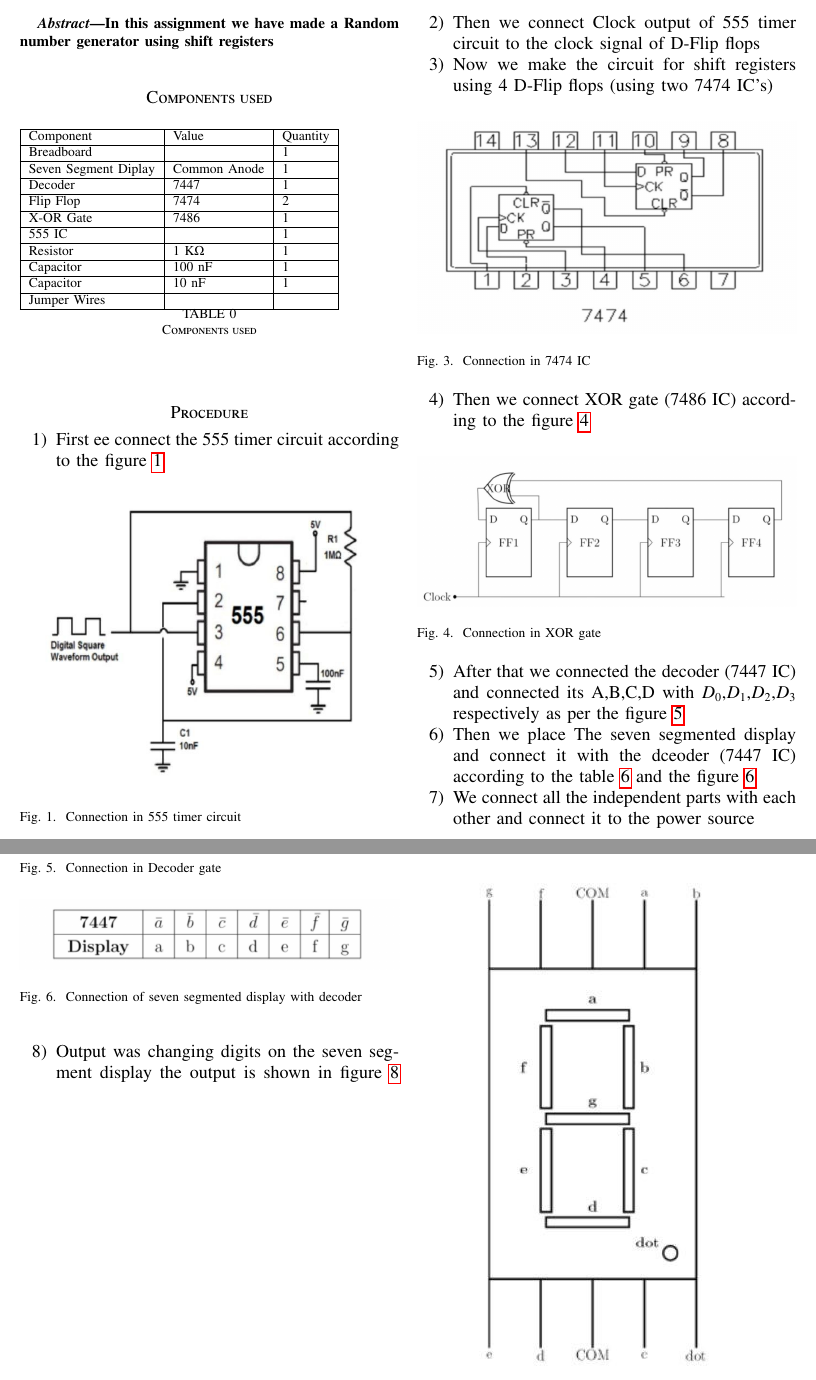
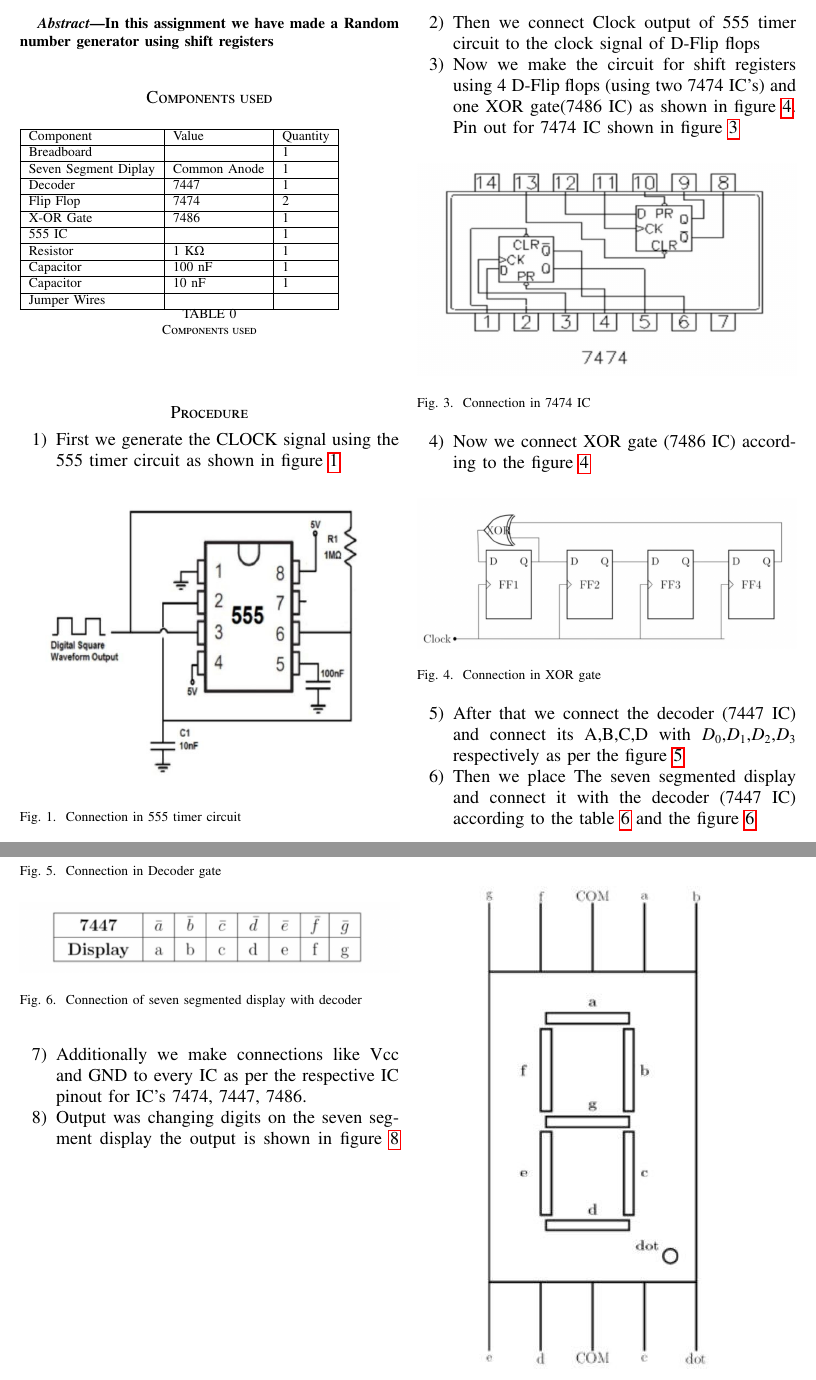
Before and after one commit to AdityaAWaghmare/AI1110, a LaTeX problem sheet (Hardware_Assignment/Hardware_Assignment.tex): two parts of pages 1 and 2 of 3, joined at a grey line, cut so that both start at the same text. Compiled offline with pdfLaTeX.

Commit message:
Add files via upload

```diff
--- a/Hardware_Assignment/Hardware_Assignment.tex
+++ b/Hardware_Assignment/Hardware_Assignment.tex
@@ -284,7 +284,7 @@ columns=fullflexible
 
 \section*{Procedure}
 \begin{enumerate}
-	\item First ee connect the 555 timer circuit according to the figure \ref{555_t_c}
+	\item First we generate the CLOCK signal using the 555 timer circuit as shown in figure \ref{555_t_c}
 	\begin{figure}[h]
 		\includegraphics[width=\linewidth]{images/555_timer_circuit.jpg}
 		\caption{Connection in 555 timer circuit}
@@ -293,28 +293,28 @@ columns=fullflexible
 
 	\item Then we connect Clock output of 555 timer circuit to the clock signal of D-Flip flops
 
-	\item Now we make the circuit for shift registers using 4 D-Flip flops (using two 7474 IC's)
+	\item Now we make the circuit for shift registers using 4 D-Flip flops (using two 7474 IC's) and one XOR gate(7486 IC) as shown in figure \ref{XOR}. Pin out for 7474 IC shown in figure \ref{7474_IC}
 	\begin{figure}[h]
 		\includegraphics[width=\linewidth]{images/7474.jpg}
 		\caption{Connection in 7474 IC}
 		\label{7474_IC}
 	\end{figure}
 
-	\item Then we connect XOR gate (7486 IC) according to the figure \ref{XOR}
+	\item Now we connect XOR gate (7486 IC) according to the figure \ref{XOR}
 	\begin{figure}[h]
 		\includegraphics[width=\linewidth]{images/circuit_connections.jpg}
 		\caption{Connection in XOR gate}
 		\label{XOR}
 	\end{figure}
 
-	\item After that we connected the decoder (7447 IC) and connected its A,B,C,D with $D_0$,$D_1$,$D_2$,$D_3$ respectively as per the figure \ref{7447}
+	\item After that we connect the decoder (7447 IC) and connect its A,B,C,D with $D_0$,$D_1$,$D_2$,$D_3$ respectively as per the figure \ref{7447}
 	\begin{figure}[h]
 		\includegraphics[width=\linewidth]{images/7447.jpg}
 		\caption{Connection in Decoder gate}
 		\label{7447}
 	\end{figure}
 
-	\item Then we place The seven segmented display and connect it with the dceoder (7447 IC) according to the table \ref{table} and the figure \ref{SSD}
+	\item Then we place The seven segmented display and connect it with the decoder (7447 IC) according to the table \ref{table} and the figure \ref{SSD}
 	\begin{figure}[h]
 		\includegraphics[width=\linewidth]{images/7447_table.jpg}
 		\caption{Connection of seven segmented display with decoder}
@@ -327,7 +327,7 @@ columns=fullflexible
 		\label{SSD}
 	\end{figure}
 
-	\item We connect all the independent parts with each other and connect it to the power source
+	\item Additionally we make connections like Vcc and GND to every IC as per the respective IC pinout for IC's 7474, 7447, 7486.
 
 	\item Output was changing digits on the seven segment display the output is shown in figure \ref{output}
 	\begin{figure}[h]
```
Also changed, not shown: Hardware_Assignment/Hardware_Assignment.pdf, 1 other file.
